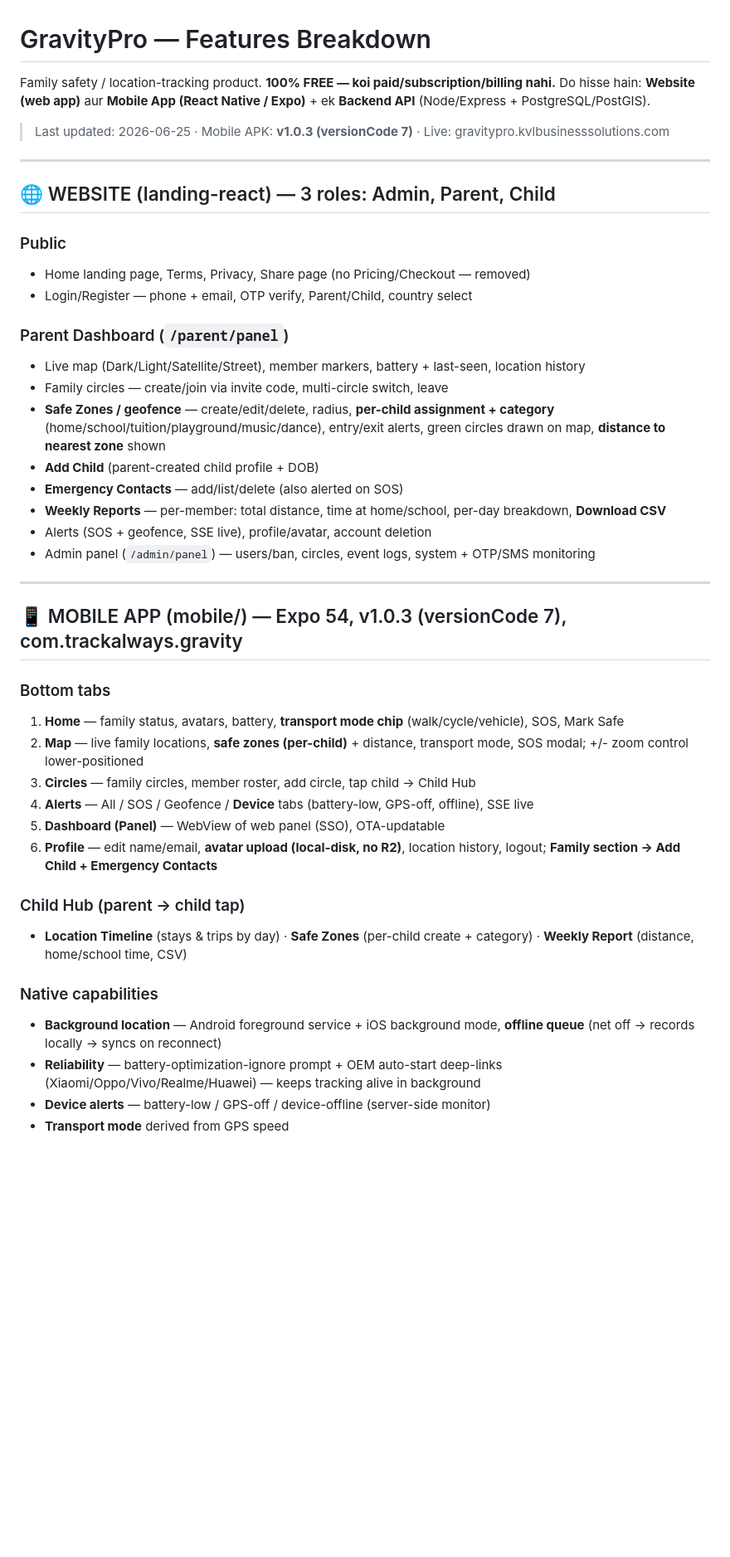
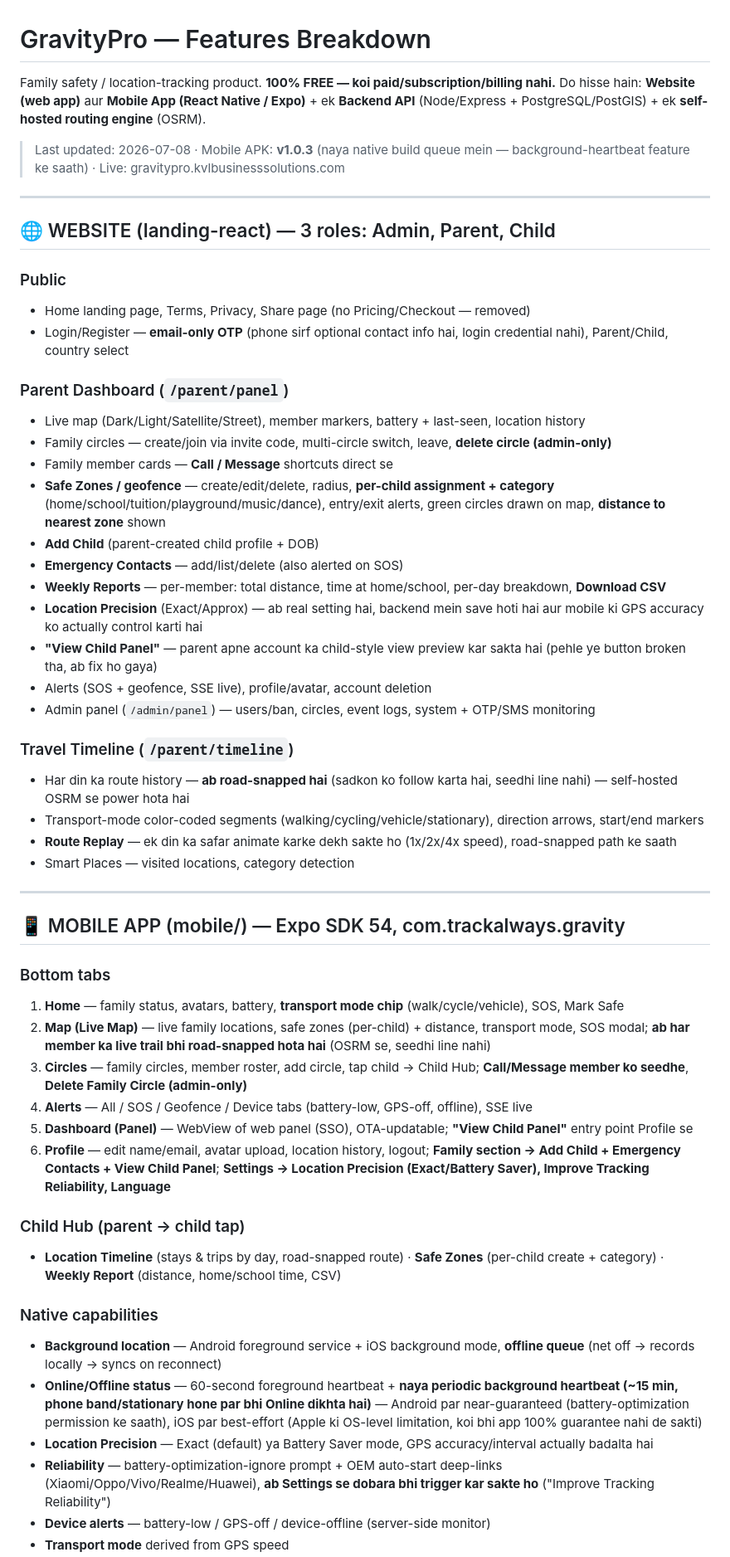
Before and after one commit to kamaralam1984/gravitypro, a Markdown page: FEATURES.md, the part around one of its changes. Shown at 83% size. Rendered like a GitHub page; blank space fills up the shorter version.

```diff
--- a/FEATURES.md
+++ b/FEATURES.md
@@ -1,9 +1,9 @@
 # GravityPro — Features Breakdown
 
 Family safety / location-tracking product. **100% FREE — koi paid/subscription/billing nahi.**
-Do hisse hain: **Website (web app)** aur **Mobile App (React Native / Expo)** + ek **Backend API** (Node/Express + PostgreSQL/PostGIS).
+Do hisse hain: **Website (web app)** aur **Mobile App (React Native / Expo)** + ek **Backend API** (Node/Express + PostgreSQL/PostGIS) + ek **self-hosted routing engine** (OSRM).
 
-> Last updated: 2026-06-25 · Mobile APK: **v1.0.3 (versionCode 7)** · Live: gravitypro.kvlbusinesssolutions.com
+> Last updated: 2026-07-08 · Mobile APK: **v1.0.3** (naya native build queue mein — background-heartbeat feature ke saath) · Live: gravitypro.kvlbusinesssolutions.com
 
 ---
 
@@ -11,35 +11,46 @@ Do hisse hain: **Website (web app)** aur **Mobile App (React Native / Expo)** +
 
 ### Public
 - Home landing page, Terms, Privacy, Share page (no Pricing/Checkout — removed)
-- Login/Register — phone + email, OTP verify, Parent/Child, country select
+- Login/Register — **email-only OTP** (phone sirf optional contact info hai, login credential nahi), Parent/Child, country select
 
 ### Parent Dashboard (`/parent/panel`)
 - Live map (Dark/Light/Satellite/Street), member markers, battery + last-seen, location history
-- Family circles — create/join via invite code, multi-circle switch, leave
+- Family circles — create/join via invite code, multi-circle switch, leave, **delete circle (admin-only)**
+- Family member cards — **Call / Message** shortcuts direct se
 - **Safe Zones / geofence** — create/edit/delete, radius, **per-child assignment + category** (home/school/tuition/playground/music/dance), entry/exit alerts, green circles drawn on map, **distance to nearest zone** shown
 - **Add Child** (parent-created child profile + DOB)
 - **Emergency Contacts** — add/list/delete (also alerted on SOS)
 - **Weekly Reports** — per-member: total distance, time at home/school, per-day breakdown, **Download CSV**
+- **Location Precision** (Exact/Approx) — ab real setting hai, backend mein save hoti hai aur mobile ki GPS accuracy ko actually control karti hai
+- **"View Child Panel"** — parent apne account ka child-style view preview kar sakta hai (pehle ye button broken tha, ab fix ho gaya)
 - Alerts (SOS + geofence, SSE live), profile/avatar, account deletion
 - Admin panel (`/admin/panel`) — users/ban, circles, event logs, system + OTP/SMS monitoring
 
+### Travel Timeline (`/parent/timeline`)
+- Har din ka route history — **ab road-snapped hai** (sadkon ko follow karta hai, seedhi line nahi) — self-hosted OSRM se power hota hai
+- Transport-mode color-coded segments (walking/cycling/vehicle/stationary), direction arrows, start/end markers
+- **Route Replay** — ek din ka safar animate karke dekh sakte ho (1x/2x/4x speed), road-snapped path ke saath
+- Smart Places — visited locations, category detection
+
 ---
 
-## 📱 MOBILE APP (mobile/) — Expo 54, v1.0.3 (versionCode 7), com.trackalways.gravity
+## 📱 MOBILE APP (mobile/) — Expo SDK 54, com.trackalways.gravity
 
 ### Bottom tabs
 1. **Home** — family status, avatars, battery, **transport mode chip** (walk/cycle/vehicle), SOS, Mark Safe
-2. **Map** — live family locations, **safe zones (per-child)** + distance, transport mode, SOS modal; +/- zoom control lower-positioned
-3. **Circles** — family circles, member roster, add circle, tap child → Child Hub
-4. **Alerts** — All / SOS / Geofence / **Device** tabs (battery-low, GPS-off, offline), SSE live
-5. **Dashboard (Panel)** — WebView of web panel (SSO), OTA-updatable
-6. **Profile** — edit name/email, **avatar upload (local-disk, no R2)**, location history, logout; **Family section → Add Child + Emergency Contacts**
+2. **Map (Live Map)** — live family locations, safe zones (per-child) + distance, transport mode, SOS modal; **ab har member ka live trail bhi road-snapped hota hai** (OSRM se, seedhi line nahi)
+3. **Circles** — family circles, member roster, add circle, tap child → Child Hub; **Call/Message member ko seedhe**, **Delete Family Circle (admin-only)**
+4. **Alerts** — All / SOS / Geofence / Device tabs (battery-low, GPS-off, offline), SSE live
+5. **Dashboard (Panel)** — WebView of web panel (SSO), OTA-updatable; **"View Child Panel"** entry point Profile se
+6. **Profile** — edit name/email, avatar upload, location history, logout; **Family section → Add Child + Emergency Contacts + View Child Panel**; **Settings → Location Precision (Exact/Battery Saver), Improve Tracking Reliability, Language**
 
 ### Child Hub (parent → child tap)
-- **Location Timeline** (stays & trips by day) · **Safe Zones** (per-child create + category) · **Weekly Report** (distance, home/school time, CSV)
+- **Location Timeline** (stays & trips by day, road-snapped route) · **Safe Zones** (per-child create + category) · **Weekly Report** (distance, home/school time, CSV)
 
 ### Native capabilities
 - **Background location** — Android foreground service + iOS background mode, **offline queue** (net off → records locally → syncs on reconnect)
-- **Reliability** — battery-optimization-ignore prompt + OEM auto-start deep-links (Xiaomi/Oppo/Vivo/Realme/Huawei) — keeps tracking alive in background
+- **Online/Offline status** — 60-second foreground heartbeat + **naya periodic background heartbeat (~15 min, phone band/stationary hone par bhi Online dikhta hai)** — Android par near-guaranteed (battery-optimization permission ke saath), iOS par best-effort (Apple ki OS-level limitation, koi bhi app 100% guarantee nahi de sakti)
+- **Location Precision** — Exact (default) ya Battery Saver mode, GPS accuracy/interval actually badalta hai
+- **Reliability** — battery-optimization-ignore prompt + OEM auto-start deep-links (Xiaomi/Oppo/Vivo/Realme/Huawei), **ab Settings se dobara bhi trigger kar sakte ho** ("Improve Tracking Reliability")
 - **Device alerts** — battery-low / GPS-off / device-offline (server-side monitor)
 - **Transport mode** derived from GPS speed
```
Also changed, not shown: other parts of FEATURES.md (+35 -13 lines).
